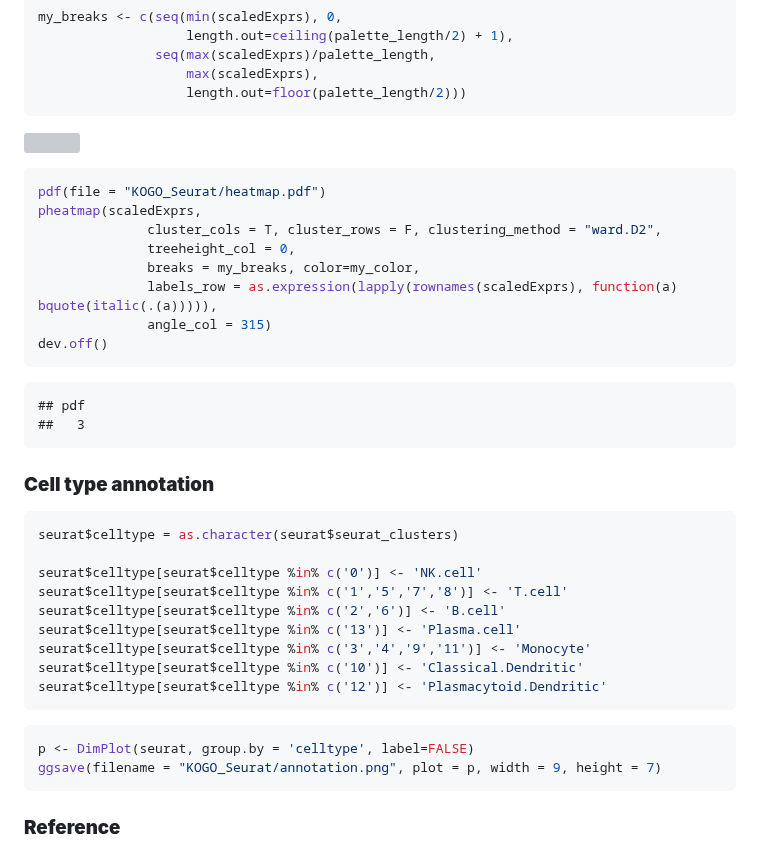
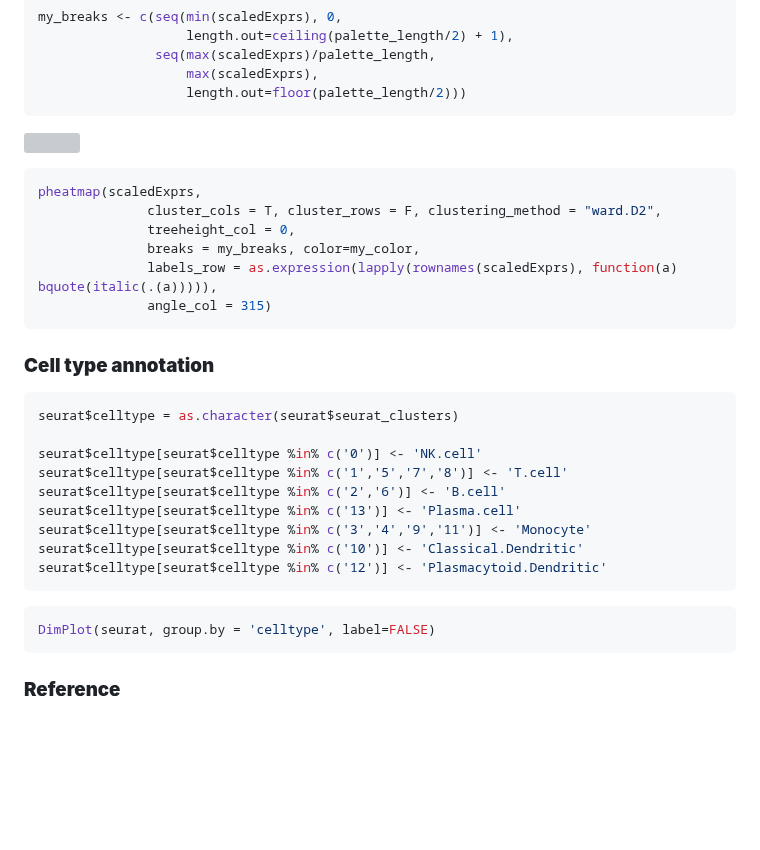
Before and after one commit to Stfort52/cblab-kogo-workshop, a Markdown page: Seurat_pipeline.md, the part around one of its changes. Rendered like a GitHub page; blank space fills up the shorter version; grey boxes are pictures that could not be loaded.

````diff
--- a/Seurat_pipeline.md
+++ b/Seurat_pipeline.md
@@ -199,18 +190,13 @@ my_breaks <- c(seq(min(scaledExprs), 0,
 ![](KOGO_Seurat_pipeline_files/figure-gfm/unnamed-chunk-20-1.png)<!-- -->
 
 ``` r
-pdf(file = "KOGO_Seurat/heatmap.pdf")
 pheatmap(scaledExprs,
               cluster_cols = T, cluster_rows = F, clustering_method = "ward.D2",
               treeheight_col = 0,
               breaks = my_breaks, color=my_color,
               labels_row = as.expression(lapply(rownames(scaledExprs), function(a) bquote(italic(.(a))))),
               angle_col = 315)
-dev.off()
 ```
-
-    ## pdf
-    ##   3
 
 ### **Cell type annotation**
 
@@ -227,8 +213,7 @@ seurat$celltype[seurat$celltype %in% c('12')] <- 'Plasmacytoid.Dendritic'
 ```
 
 ``` r
-p <- DimPlot(seurat, group.by = 'celltype', label=FALSE)
-ggsave(filename = "KOGO_Seurat/annotation.png", plot = p, width = 9, height = 7)
+DimPlot(seurat, group.by = 'celltype', label=FALSE)
 ```
 
 ### **Reference**
````
Also changed, not shown: other parts of Seurat_pipeline.md (+9 -18 lines).
